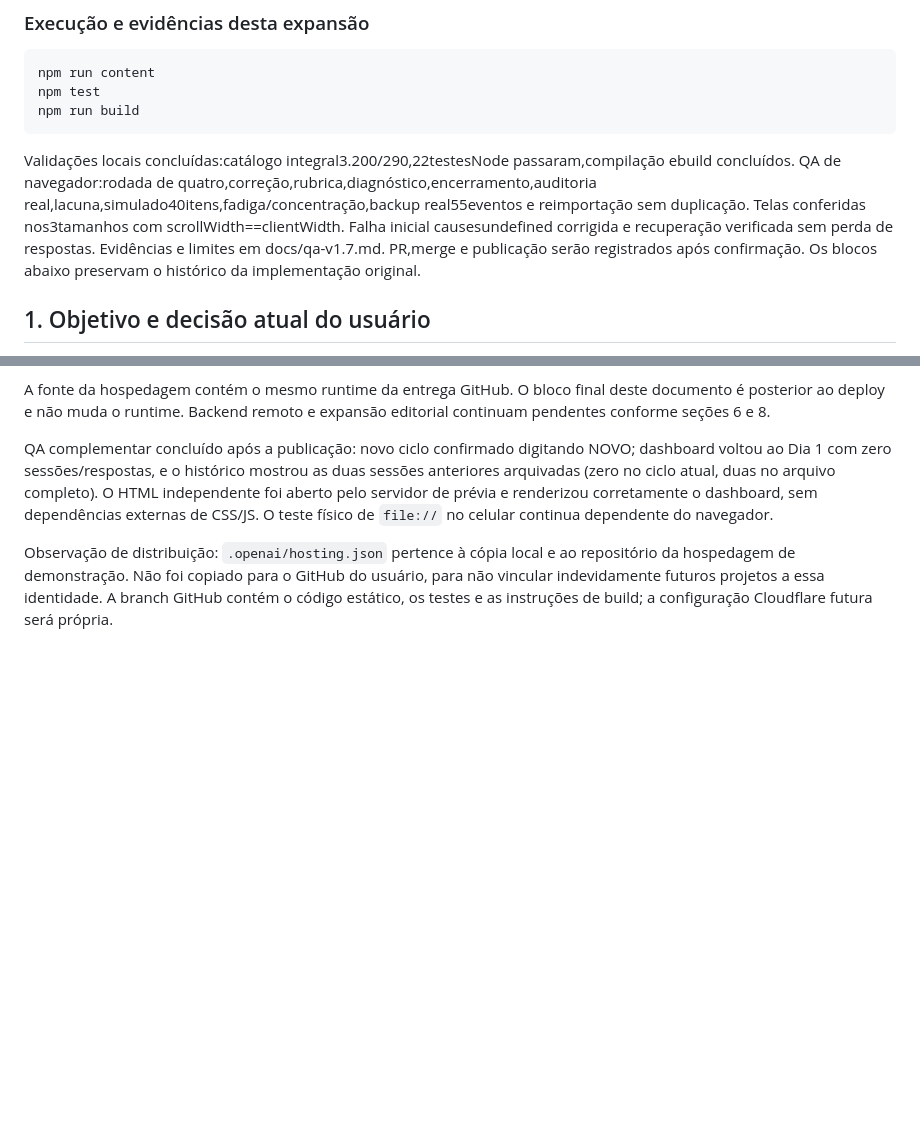
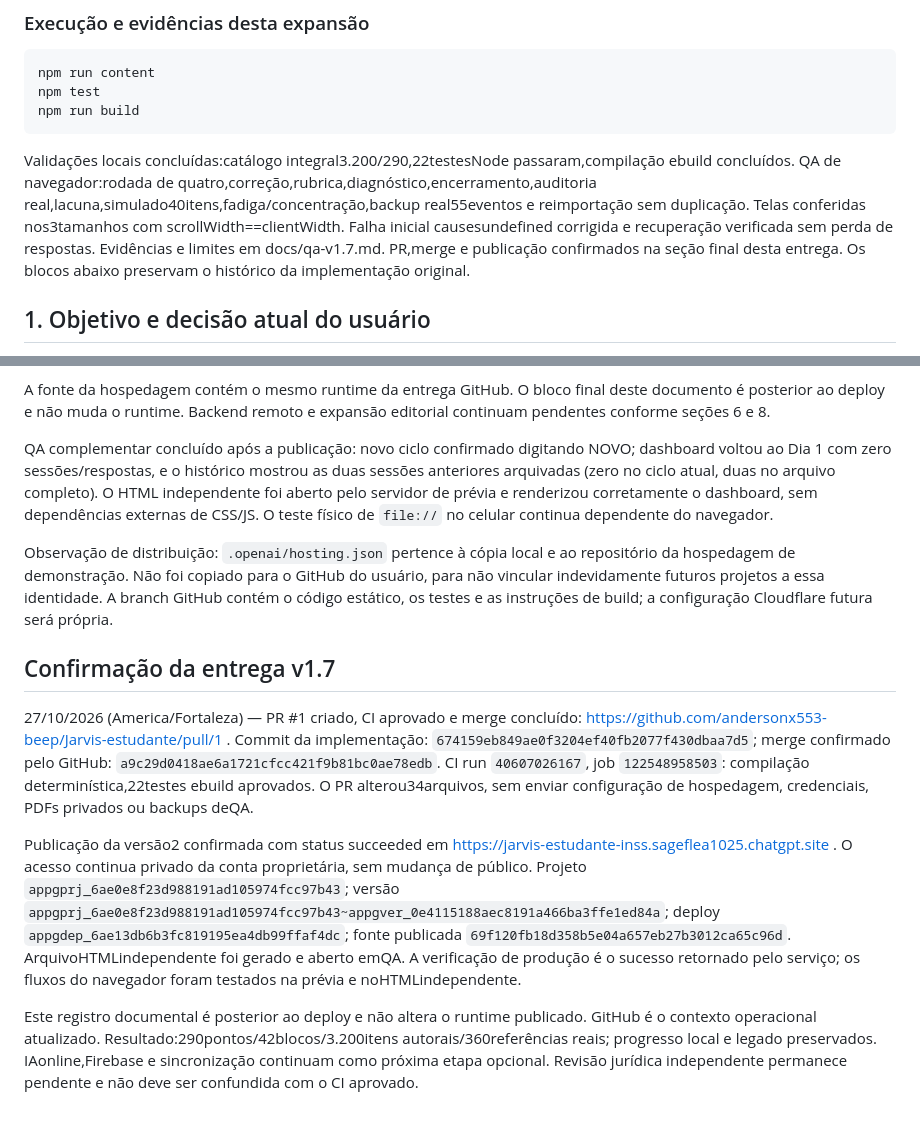
Before and after one commit to andersonx553-beep/Jarvis-estudante, a Markdown page: CODEX.md, 2 parts joined by grey strips. Drawn GitHub-style; blank space fills up the shorter version.

Commit message:
Registra CI aprovado, merge do PR 1 e publicação da versão 1.7

````diff
--- a/CODEX.md
+++ b/CODEX.md
@@ -38,7 +38,7 @@ npm test
 npm run build
 ```
 
-Validações locais concluídas:catálogo integral3.200/290,22testesNode passaram,compilação ebuild concluídos. QA de navegador:rodada de quatro,correção,rubrica,diagnóstico,encerramento,auditoria real,lacuna,simulado40itens,fadiga/concentração,backup real55eventos e reimportação sem duplicação. Telas conferidas nos3tamanhos com scrollWidth==clientWidth. Falha inicial causesundefined corrigida e recuperação verificada sem perda de respostas. Evidências e limites em docs/qa-v1.7.md. PR,merge e publicação serão registrados após confirmação. Os blocos abaixo preservam o histórico da implementação original.
+Validações locais concluídas:catálogo integral3.200/290,22testesNode passaram,compilação ebuild concluídos. QA de navegador:rodada de quatro,correção,rubrica,diagnóstico,encerramento,auditoria real,lacuna,simulado40itens,fadiga/concentração,backup real55eventos e reimportação sem duplicação. Telas conferidas nos3tamanhos com scrollWidth==clientWidth. Falha inicial causesundefined corrigida e recuperação verificada sem perda de respostas. Evidências e limites em docs/qa-v1.7.md. PR,merge e publicação confirmados na seção final desta entrega. Os blocos abaixo preservam o histórico da implementação original.
 
 ## 1. Objetivo e decisão atual do usuário
 
@@ -161,3 +161,11 @@ A fonte da hospedagem contém o mesmo runtime da entrega GitHub. O bloco final d
 QA complementar concluído após a publicação: novo ciclo confirmado digitando NOVO; dashboard voltou ao Dia 1 com zero sessões/respostas, e o histórico mostrou as duas sessões anteriores arquivadas (zero no ciclo atual, duas no arquivo completo). O HTML independente foi aberto pelo servidor de prévia e renderizou corretamente o dashboard, sem dependências externas de CSS/JS. O teste físico de `file://` no celular continua dependente do navegador.
 
 Observação de distribuição: `.openai/hosting.json` pertence à cópia local e ao repositório da hospedagem de demonstração. Não foi copiado para o GitHub do usuário, para não vincular indevidamente futuros projetos a essa identidade. A branch GitHub contém o código estático, os testes e as instruções de build; a configuração Cloudflare futura será própria.
+
+## Confirmação da entrega v1.7
+
+27/10/2026 (America/Fortaleza) — PR #1 criado, CI aprovado e merge concluído: https://github.com/andersonx553-beep/Jarvis-estudante/pull/1 . Commit da implementação: `674159eb849ae0f3204ef40fb2077f430dbaa7d5`; merge confirmado pelo GitHub: `a9c29d0418ae6a1721cfcc421f9b81bc0ae78edb`. CI run `40607026167`, job `122548958503`: compilação determinística,22testes ebuild aprovados. O PR alterou34arquivos, sem enviar configuração de hospedagem, credenciais, PDFs privados ou backups deQA.
+
+Publicação da versão2 confirmada com status succeeded em https://jarvis-estudante-inss.sageflea1025.chatgpt.site . O acesso continua privado da conta proprietária, sem mudança de público. Projeto `appgprj_6ae0e8f23d988191ad105974fcc97b43`; versão `appgprj_6ae0e8f23d988191ad105974fcc97b43~appgver_0e4115188aec8191a466ba3ffe1ed84a`; deploy `appgdep_6ae13db6b3fc819195ea4db99ffaf4dc`; fonte publicada `69f120fb18d358b5e04a657eb27b3012ca65c96d`. ArquivoHTMLindependente foi gerado e aberto emQA. A verificação de produção é o sucesso retornado pelo serviço; os fluxos do navegador foram testados na prévia e noHTMLindependente.
+
+Este registro documental é posterior ao deploy e não altera o runtime publicado. GitHub é o contexto operacional atualizado. Resultado:290pontos/42blocos/3.200itens autorais/360referências reais; progresso local e legado preservados. IAonline,Firebase e sincronização continuam como próxima etapa opcional. Revisão jurídica independente permanece pendente e não deve ser confundida com o CI aprovado.
````
